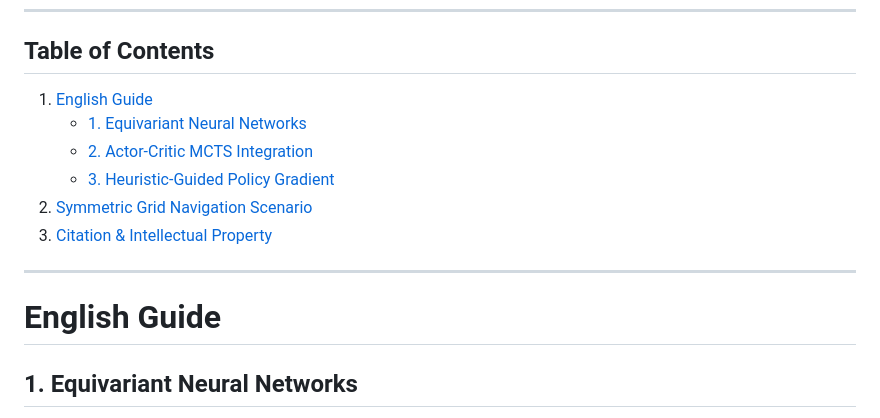
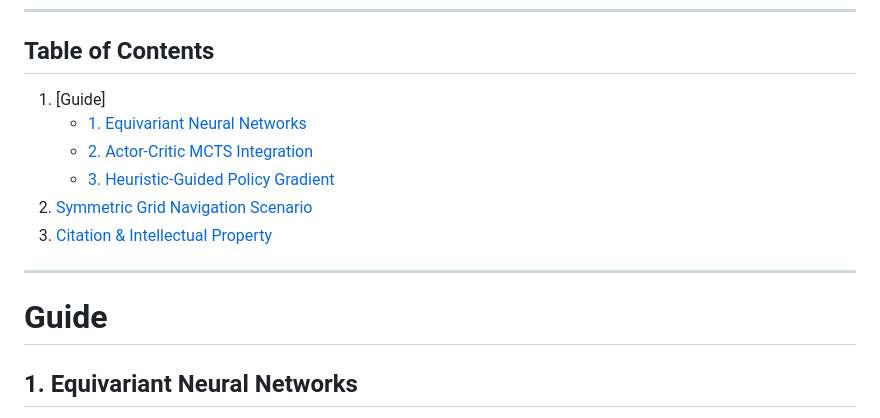
Before and after one commit to WonC-Lab/WonC-Equivariant-Guided-RL, a Markdown page: README.md, the part around the change. GitHub-like rendering.

```diff
--- a/README.md
+++ b/README.md
@@ -13,7 +13,7 @@ A research-oriented repository detailing three mathematical formulations and com
 ---
 
 ## Table of Contents
-1. [English Guide](#english-guide)
+1. [Guide]
    - [1. Equivariant Neural Networks](#1-equivariant-neural-networks)
    - [2. Actor-Critic MCTS Integration](#2-actor-critic-mcts-integration)
    - [3. Heuristic-Guided Policy Gradient](#3-heuristic-guided-policy-gradient)
@@ -22,7 +22,7 @@ A research-oriented repository detailing three mathematical formulations and com
 
 ---
 
-# English Guide
+# Guide
 
 ## 1. Equivariant Neural Networks
 In 2D grid-based environments (e.g., board games or navigation maps), the grid possesses physical symmetries under rotation and reflection. The group representing these operations on a square grid is the **Dihedral Group $D_4$**, which contains 8 group elements (4 rotations and 4 reflections):
```
